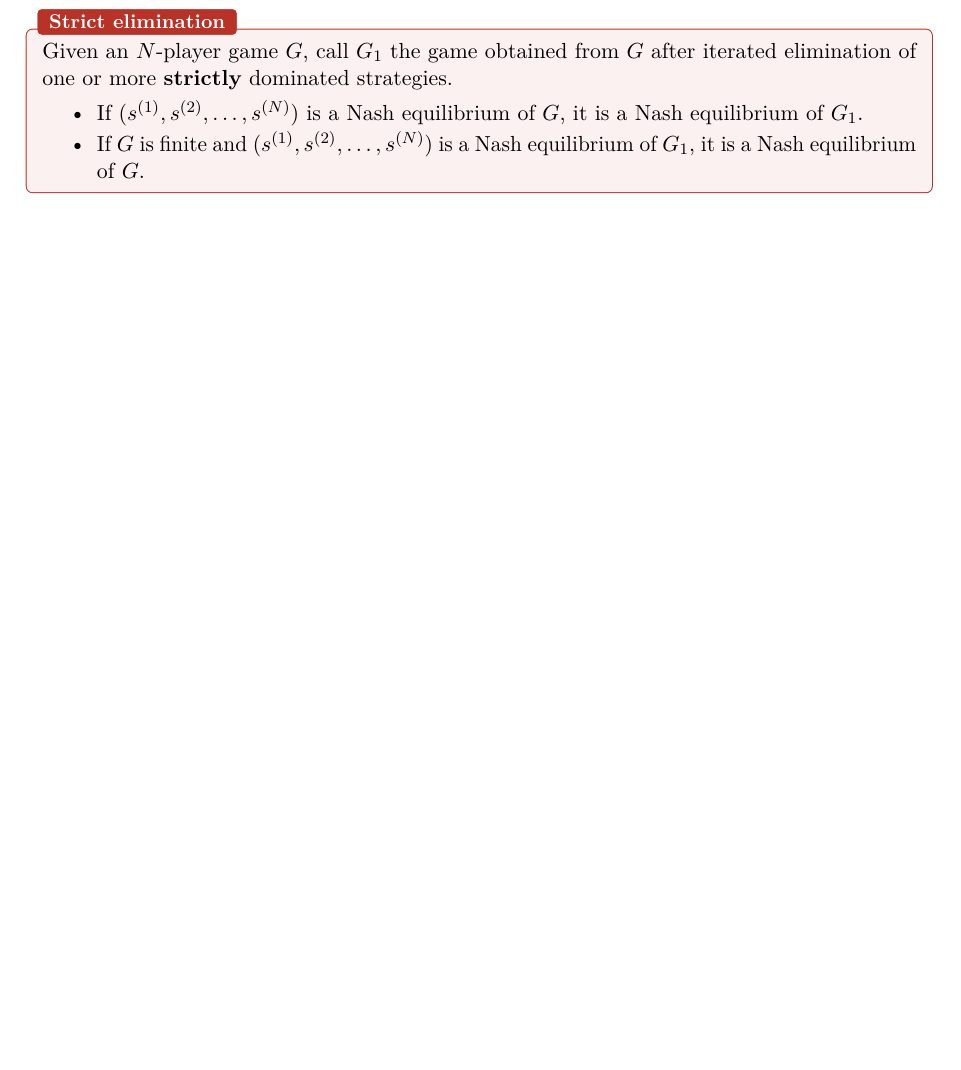
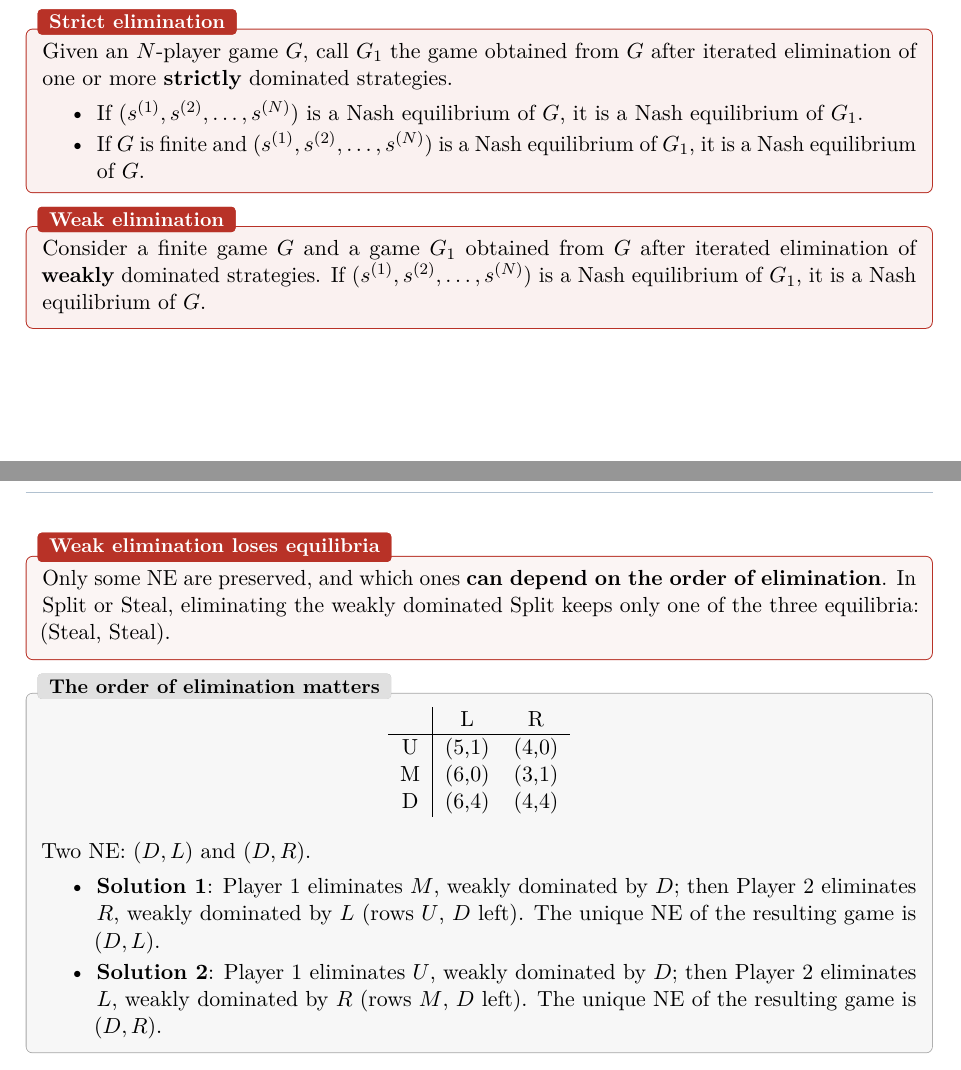
Before and after one commit to AlphaXT38G/notes_ba5, a LaTeX thesis (gametheory/course.tex): part of page 15 of 15 before the commit and two parts of pages 15 and 16 of 16 after it, the two joined at a grey line, cut so that both start at the same text, the shorter picture padded with empty space. Compiled offline with pdfLaTeX.

Commit message:
feat(gametheory): add the weak elimination theorem and its pitfalls
Co-Authored-By: Claude Opus 5.5 <noreply@anthropic.com>

```diff
--- a/gametheory/course.tex
+++ b/gametheory/course.tex
@@ -668,4 +668,37 @@ elimination of one or more \textbf{strictly} dominated strategies.
 \end{itemize}
 \end{thmbox}
 
+
+\begin{thmbox}[title=Weak elimination]
+Consider a finite game $G$ and a game $G_1$ obtained from $G$ after iterated elimination of
+\textbf{weakly} dominated strategies. If $(s^{(1)}, s^{(2)}, \ldots, s^{(N)})$ is a Nash
+equilibrium of $G_1$, it is a Nash equilibrium of $G$.
+\end{thmbox}
+
+\begin{warnbox}[title=Weak elimination loses equilibria]
+Only some NE are preserved, and which ones \textbf{can depend on the order of elimination}.
+In Split or Steal, eliminating the weakly dominated Split keeps only one of the three
+equilibria: (Steal, Steal).
+\end{warnbox}
+
+\begin{exbox}[title=The order of elimination matters]
+\begin{center}
+\begin{tabular}{c|cc}
+ & L & R \\ \hline
+U & (5,1) & (4,0) \\
+M & (6,0) & (3,1) \\
+D & (6,4) & (4,4)
+\end{tabular}
+\end{center}
+Two NE: $(D,L)$ and $(D,R)$.
+\begin{itemize}
+  \item \textbf{Solution 1}: Player 1 eliminates $M$, weakly dominated by $D$; then Player 2
+        eliminates $R$, weakly dominated by $L$ (rows $U$, $D$ left). The unique NE of the
+        resulting game is $(D, L)$.
+  \item \textbf{Solution 2}: Player 1 eliminates $U$, weakly dominated by $D$; then Player 2
+        eliminates $L$, weakly dominated by $R$ (rows $M$, $D$ left). The unique NE of the
+        resulting game is $(D, R)$.
+\end{itemize}
+\end{exbox}
+
 \end{document}
```
